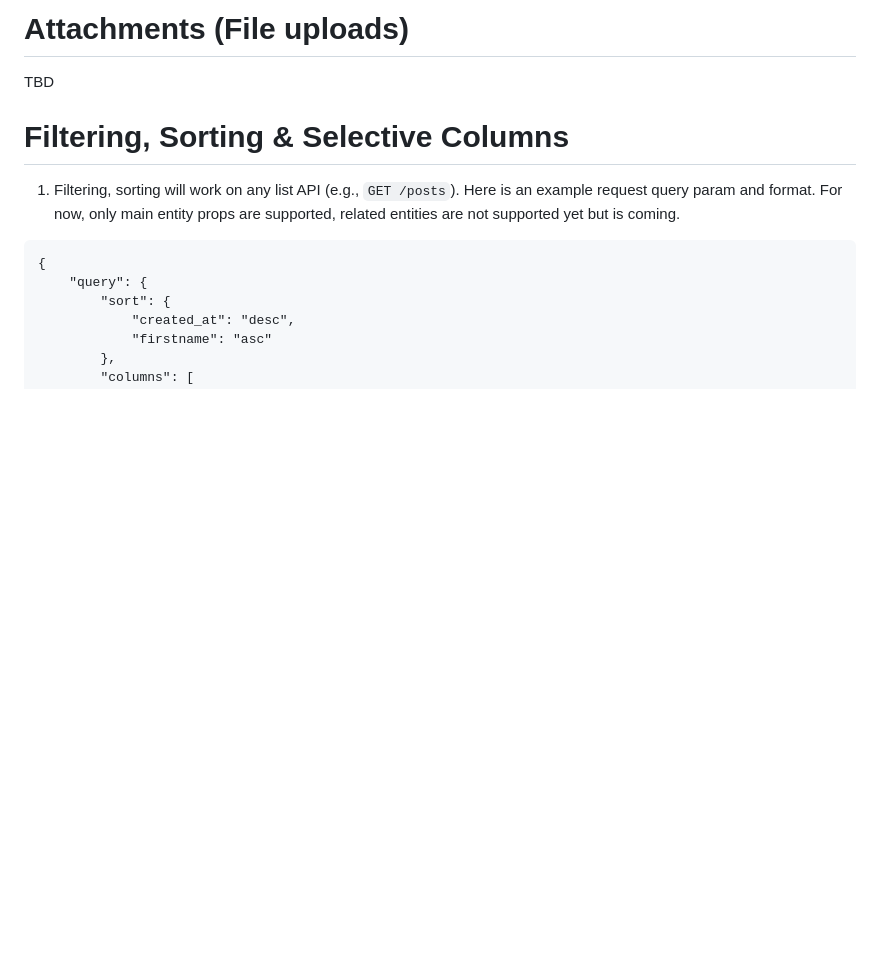
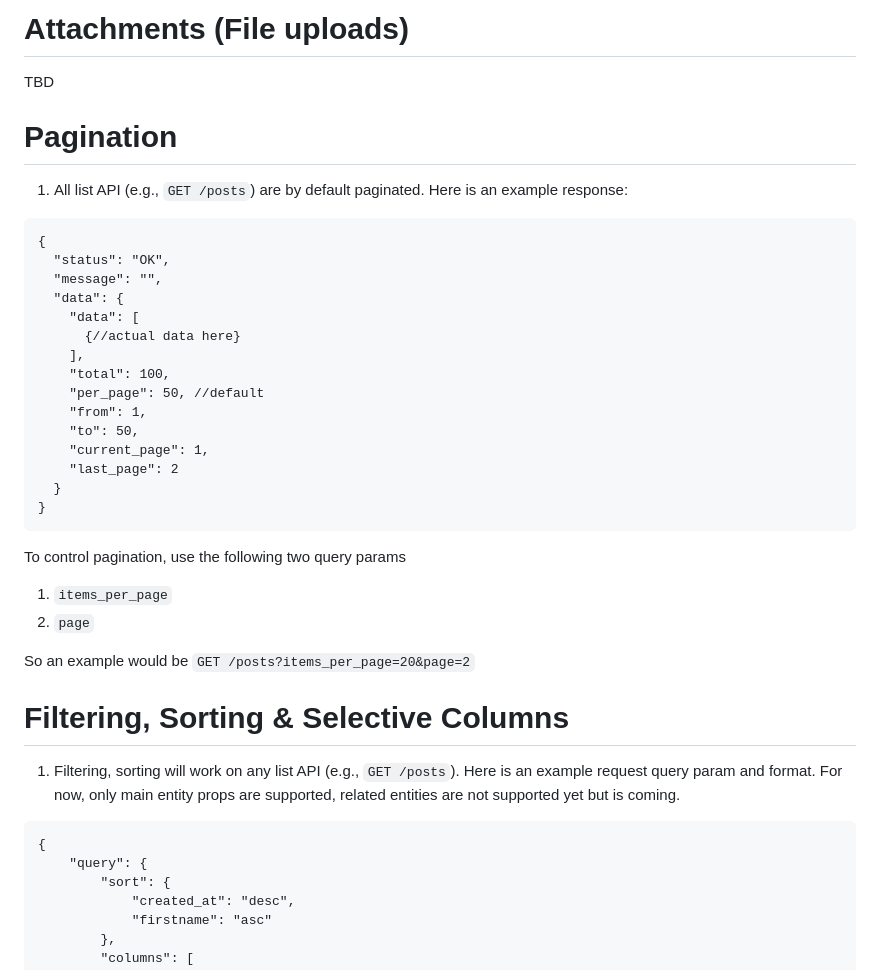
Before and after one commit to mhsharkar2011/trip-manager, a Markdown page: README.md, the part around the change. Rendered like a GitHub page; blank space fills up the shorter version.

Commit message:
CRUD generator - doc for pagination

````diff
--- a/README.md
+++ b/README.md
@@ -116,6 +116,32 @@ This would generate a sample json spec file and output the file path. You can th
 
 # Attachments (File uploads)
 TBD
+
+# Pagination
+1. All list API (e.g., `GET /posts`) are by default paginated. Here is an example response:
+```
+{
+  "status": "OK",
+  "message": "",
+  "data": {
+    "data": [
+      {//actual data here}
+    ],
+    "total": 100,
+    "per_page": 50, //default
+    "from": 1,
+    "to": 50,
+    "current_page": 1,
+    "last_page": 2
+  }
+}
+```
+To control pagination, use the following two query params
+1. `items_per_page`
+2. `page`
+
+So an example would be `GET /posts?items_per_page=20&page=2`
+
 # Filtering, Sorting & Selective Columns
 1. Filtering, sorting will work on any list API (e.g., `GET /posts`). Here is an example request query param and format. For now, only main entity props are supported, related entities are not supported yet but is coming.
 ```
````
